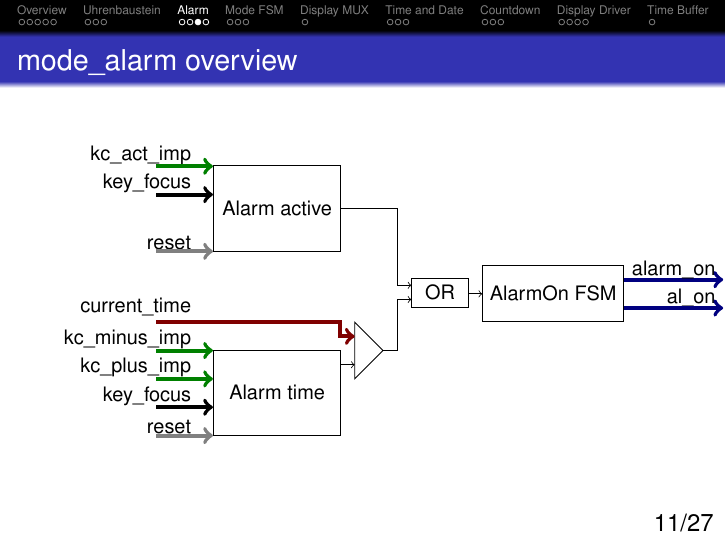
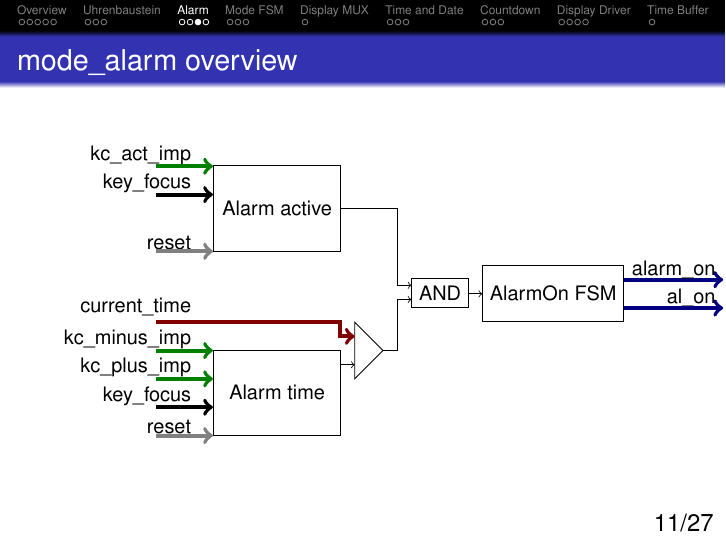
Before and after one commit to ic-design-wise12-13/ic-design-wise12-13, LaTeX slides (presentation/all.tex, which reads presentation/smaria.tex): page 16 of 34. Compiled offline with pdfLaTeX.

Commit message:
change OR to AND

```diff
--- a/presentation/smaria.tex
+++ b/presentation/smaria.tex
@@ -236,8 +236,8 @@
 	    \node[rectangle,draw=black,minimum height=1cm,minimum width=2cm,above right] at (5.25,0) {AlarmOn FSM};
 		  % compare
 		  \draw (3,0) -- (3.5, -.5) -- (3,-1) -- cycle;
-      % OR
-	    \node[rectangle,draw=black,minimum height=0.5cm,minimum width=1cm,above right] at (4,0.25) {OR};
+      % AND
+	    \node[rectangle,draw=black,minimum height=0.5cm,minimum width=1cm,above right] at (4,0.25) {AND};
 
 %  FAIL: Library for logic gates not recognized!
 %    \node[or gate US, draw,logic gate inputs=inini] (A) {};
```
